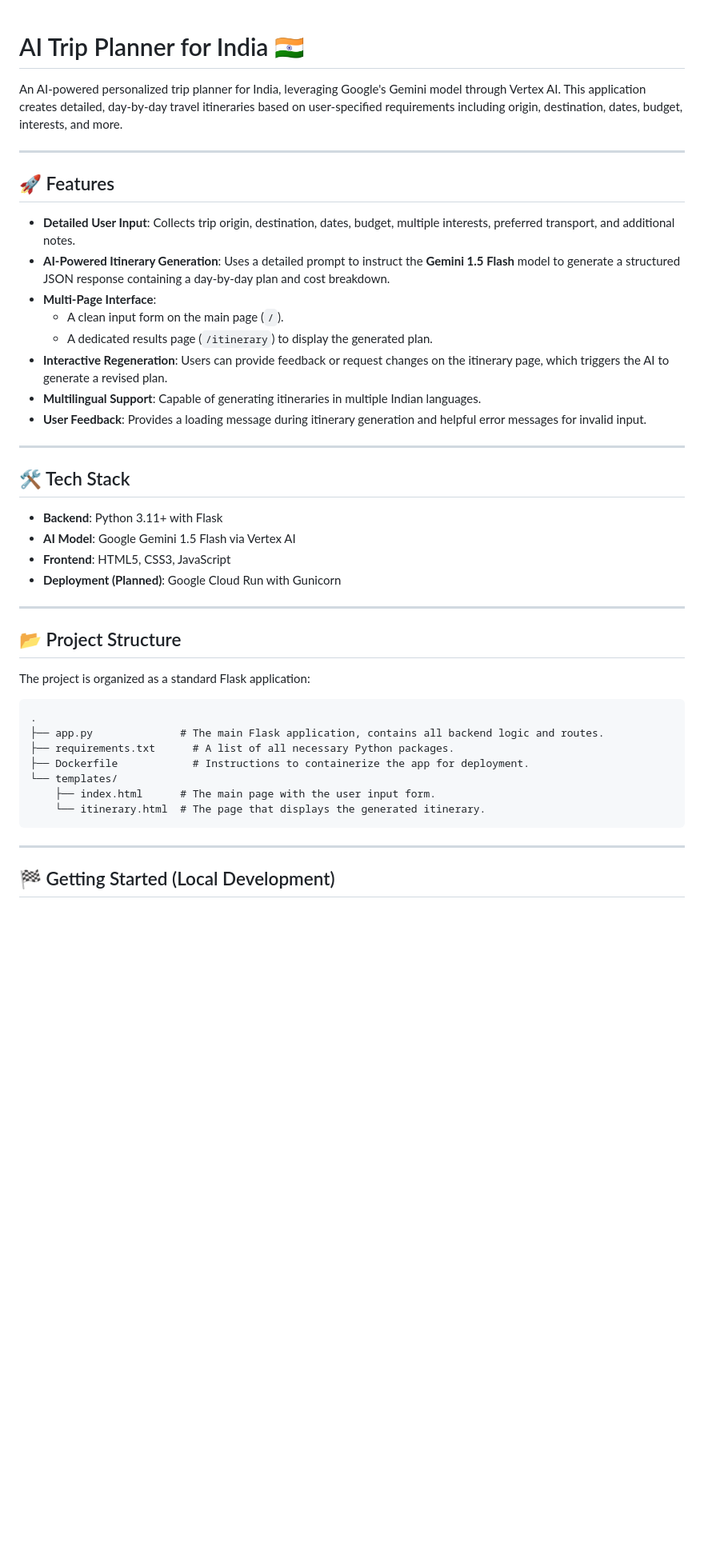
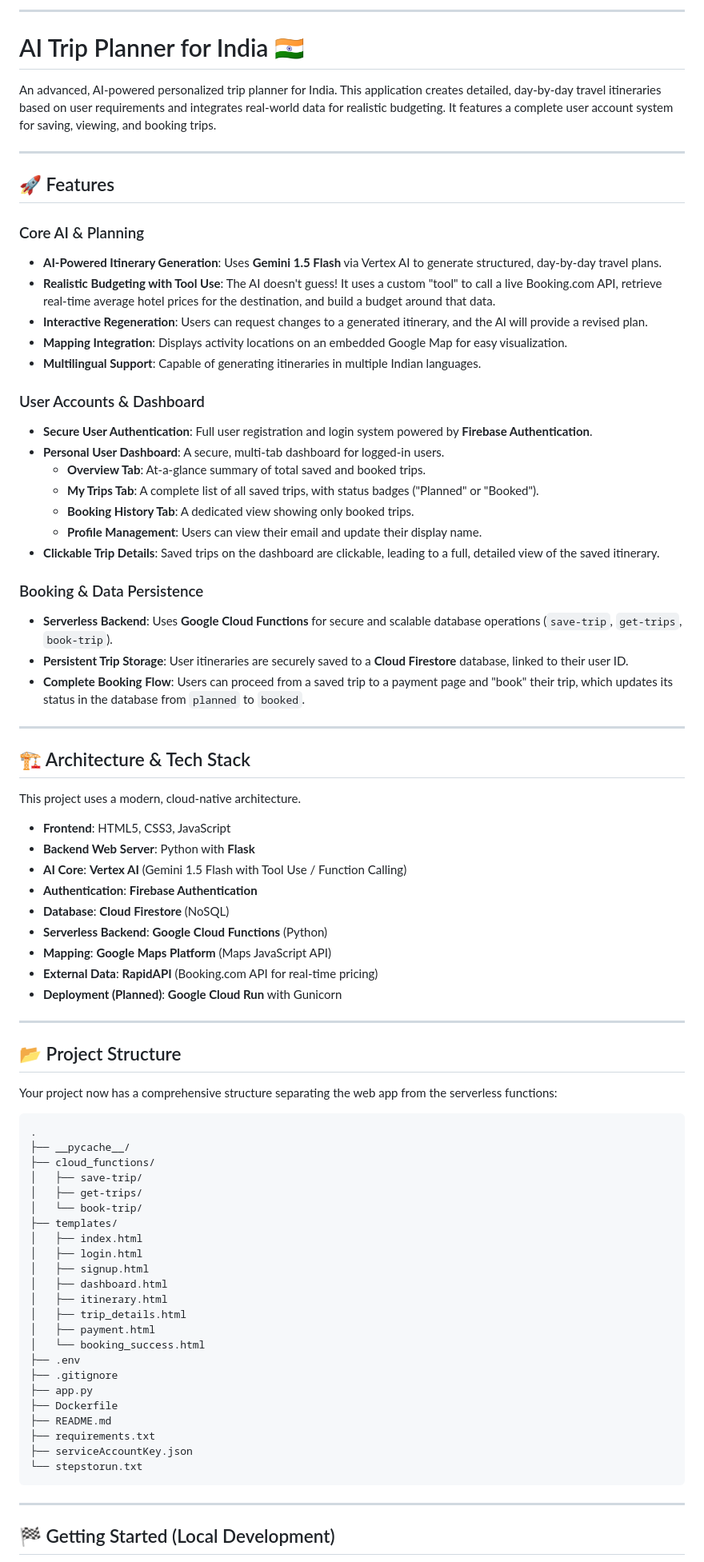
Before and after one commit to vikram4690/Google-Hackathon, a Markdown page: README.md, the part around the change printed below. Shown: that part at 80% size. Drawn GitHub-style; blank space fills up the shorter version.

````diff
--- a/README.md
+++ b/README.md
@@ -1,42 +1,80 @@
+---
+
 # AI Trip Planner for India 🇮🇳
 
-An AI-powered personalized trip planner for India, leveraging Google's Gemini model through Vertex AI. This application creates detailed, day-by-day travel itineraries based on user-specified requirements including origin, destination, dates, budget, interests, and more.
+An advanced, AI-powered personalized trip planner for India. This application creates detailed, day-by-day travel itineraries based on user requirements and integrates real-world data for realistic budgeting. It features a complete user account system for saving, viewing, and booking trips.
 
 ---
 
 ## 🚀 Features
 
-* **Detailed User Input**: Collects trip origin, destination, dates, budget, multiple interests, preferred transport, and additional notes.
-* **AI-Powered Itinerary Generation**: Uses a detailed prompt to instruct the **Gemini 1.5 Flash** model to generate a structured JSON response containing a day-by-day plan and cost breakdown.
-* **Multi-Page Interface**:
-    * A clean input form on the main page (`/`).
-    * A dedicated results page (`/itinerary`) to display the generated plan.
-* **Interactive Regeneration**: Users can provide feedback or request changes on the itinerary page, which triggers the AI to generate a revised plan.
-* **Multilingual Support**: Capable of generating itineraries in multiple Indian languages.
-* **User Feedback**: Provides a loading message during itinerary generation and helpful error messages for invalid input.
+### Core AI & Planning
+*   **AI-Powered Itinerary Generation**: Uses **Gemini 1.5 Flash** via Vertex AI to generate structured, day-by-day travel plans.
+*   **Realistic Budgeting with Tool Use**: The AI doesn't guess! It uses a custom "tool" to call a live Booking.com API, retrieve real-time average hotel prices for the destination, and build a budget around that data.
+*   **Interactive Regeneration**: Users can request changes to a generated itinerary, and the AI will provide a revised plan.
+*   **Mapping Integration**: Displays activity locations on an embedded Google Map for easy visualization.
+*   **Multilingual Support**: Capable of generating itineraries in multiple Indian languages.
+
+### User Accounts & Dashboard
+*   **Secure User Authentication**: Full user registration and login system powered by **Firebase Authentication**.
+*   **Personal User Dashboard**: A secure, multi-tab dashboard for logged-in users.
+    *   **Overview Tab**: At-a-glance summary of total saved and booked trips.
+    *   **My Trips Tab**: A complete list of all saved trips, with status badges ("Planned" or "Booked").
+    *   **Booking History Tab**: A dedicated view showing only booked trips.
+    *   **Profile Management**: Users can view their email and update their display name.
+*   **Clickable Trip Details**: Saved trips on the dashboard are clickable, leading to a full, detailed view of the saved itinerary.
+
+### Booking & Data Persistence
+*   **Serverless Backend**: Uses **Google Cloud Functions** for secure and scalable database operations (`save-trip`, `get-trips`, `book-trip`).
+*   **Persistent Trip Storage**: User itineraries are securely saved to a **Cloud Firestore** database, linked to their user ID.
+*   **Complete Booking Flow**: Users can proceed from a saved trip to a payment page and "book" their trip, which updates its status in the database from `planned` to `booked`.
 
 ---
 
-## 🛠️ Tech Stack
+## 🏗️ Architecture & Tech Stack
 
-* **Backend**: Python 3.11+ with Flask
-* **AI Model**: Google Gemini 1.5 Flash via Vertex AI
-* **Frontend**: HTML5, CSS3, JavaScript
-* **Deployment (Planned)**: Google Cloud Run with Gunicorn
+This project uses a modern, cloud-native architecture.
+
+*   **Frontend**: HTML5, CSS3, JavaScript
+*   **Backend Web Server**: Python with **Flask**
+*   **AI Core**: **Vertex AI** (Gemini 1.5 Flash with Tool Use / Function Calling)
+*   **Authentication**: **Firebase Authentication**
+*   **Database**: **Cloud Firestore** (NoSQL)
+*   **Serverless Backend**: **Google Cloud Functions** (Python)
+*   **Mapping**: **Google Maps Platform** (Maps JavaScript API)
+*   **External Data**: **RapidAPI** (Booking.com API for real-time pricing)
+*   **Deployment (Planned)**: **Google Cloud Run** with Gunicorn
 
 ---
 
 ## 📂 Project Structure
 
-The project is organized as a standard Flask application:
+Your project now has a comprehensive structure separating the web app from the serverless functions:
+
 ```
 .
-├── app.py              # The main Flask application, contains all backend logic and routes.
-├── requirements.txt      # A list of all necessary Python packages.
-├── Dockerfile            # Instructions to containerize the app for deployment.
-└── templates/
-    ├── index.html      # The main page with the user input form.
-    └── itinerary.html  # The page that displays the generated itinerary.
+├── __pycache__/
+├── cloud_functions/
+│   ├── save-trip/
+│   ├── get-trips/
+│   └── book-trip/
+├── templates/
+│   ├── index.html
+│   ├── login.html
+│   ├── signup.html
+│   ├── dashboard.html
+│   ├── itinerary.html
+│   ├── trip_details.html
+│   ├── payment.html
+│   └── booking_success.html
+├── .env
+├── .gitignore
+├── app.py
+├── Dockerfile
+├── README.md
+├── requirements.txt
+├── serviceAccountKey.json
+└── stepstorun.txt
 ```
 
 ---
````
Also changed, not shown: other parts of README.md (+62 -25 lines).
